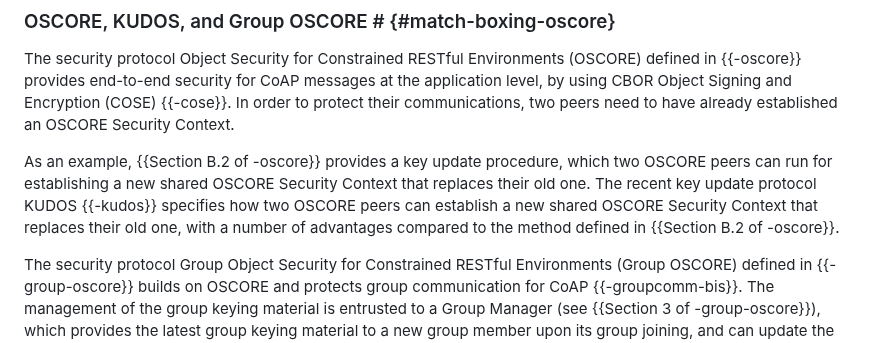
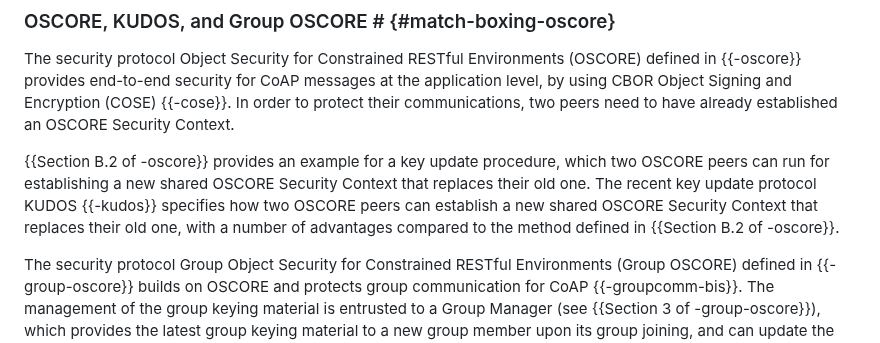
Before and after one commit to core-wg/corrclar, a Markdown page: draft-bormann-core-corr-clar.md, the part around the change. Drawn GitHub-style.

Commit message:
Clarify that B.2 of 8613 is an example there, not just here

```diff
--- a/draft-bormann-core-corr-clar.md
+++ b/draft-bormann-core-corr-clar.md
@@ -385,7 +385,7 @@ This calls for careful design choices and enhancements when developing extension
 
 The security protocol Object Security for Constrained RESTful Environments (OSCORE) defined in {{-oscore}} provides end-to-end security for CoAP messages at the application level, by using CBOR Object Signing and Encryption (COSE) {{-cose}}. In order to protect their communications, two peers need to have already established an OSCORE Security Context.
 
-As an example, {{Section B.2 of -oscore}} provides a key update procedure, which two OSCORE peers can run for establishing a new shared OSCORE Security Context that replaces their old one. The recent key update protocol KUDOS {{-kudos}} specifies how two OSCORE peers can establish a new shared OSCORE Security Context that replaces their old one, with a number of advantages compared to the method defined in {{Section B.2 of -oscore}}.
+{{Section B.2 of -oscore}} provides an example for a key update procedure, which two OSCORE peers can run for establishing a new shared OSCORE Security Context that replaces their old one. The recent key update protocol KUDOS {{-kudos}} specifies how two OSCORE peers can establish a new shared OSCORE Security Context that replaces their old one, with a number of advantages compared to the method defined in {{Section B.2 of -oscore}}.
 
 The security protocol Group Object Security for Constrained RESTful Environments (Group OSCORE) defined in {{-group-oscore}} builds on OSCORE and protects group communication for CoAP {{-groupcomm-bis}}. The management of the group keying material is entrusted to a Group Manager (see {{Section 3 of -group-oscore}}), which provides the latest group keying material to a new group member upon its group joining, and can update the group keying material by performing a group rekeying.
 
```
